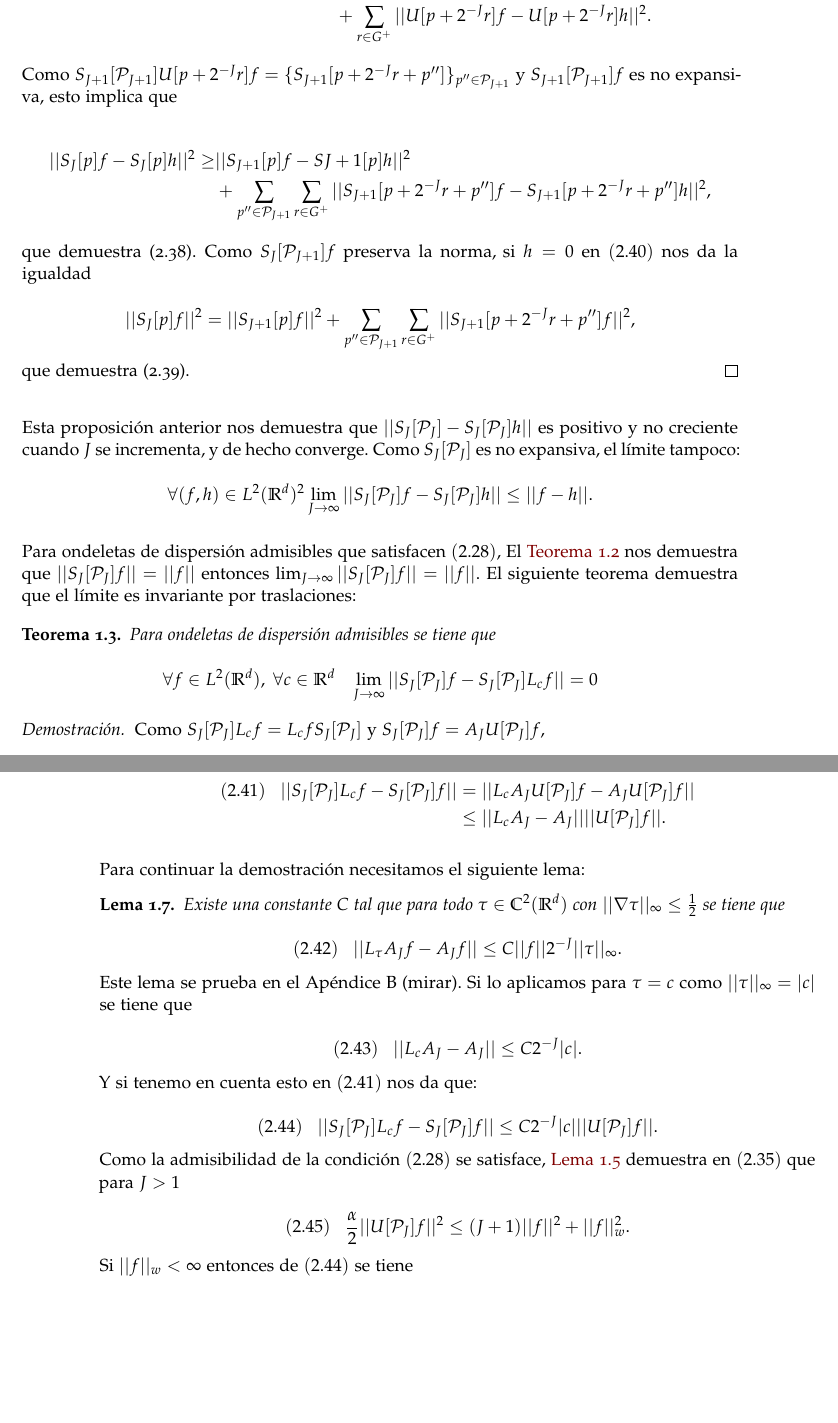
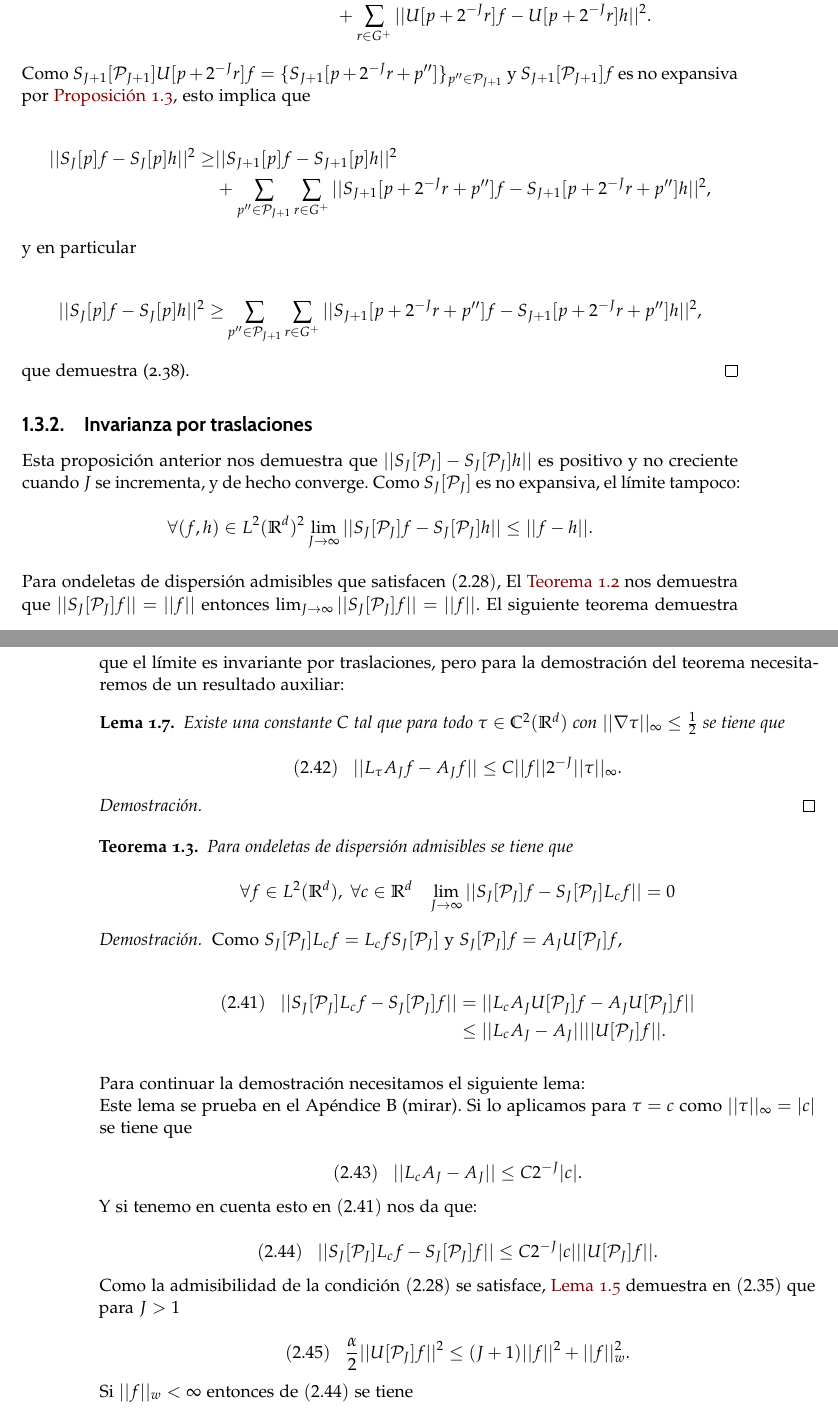
Before and after one commit to alejbormeg/TFG-LandmarkDetectionAndCNNAnalysis, a LaTeX book (Memoria/libro.tex, which reads Memoria/capitulos/capitulo01.tex): two parts of pages 47 and 48 of 61, joined at a grey line, cut so that both start at the same text, the shorter picture padded with empty space. Compiled offline with pdfLaTeX.

Commit message:
Avanzo 1.3

```diff
--- a/Memoria/capitulos/capitulo01.tex
+++ b/Memoria/capitulos/capitulo01.tex
@@ -1222,20 +1223,24 @@ $$||g \ast \phi_{2^{J+1}} ||^2 + \sum_{r\in G^+} || g\ast \psi_{2^{-J}r} ||^2=||
 \end{align*}
 
 
-\noindent Como $S_{J+1}[\mathcal{P}_{J+1}]U[p+2^{-J}r]f=\lbrace S_{J+1} [p+2^{-J}r+p'']\rbrace_{p''\in\mathcal{P}_{J+1}}$  y $S_{J+1}[\mathcal{P}_{J+1}]f$ es no expansiva, esto implica que
+\noindent Como $S_{J+1}[\mathcal{P}_{J+1}]U[p+2^{-J}r]f=\lbrace S_{J+1} [p+2^{-J}r+p'']\rbrace_{p''\in\mathcal{P}_{J+1}}$  y $S_{J+1}[\mathcal{P}_{J+1}]f$ es no expansiva por \autoref{proposicion::NoExpansiva}, esto implica que
 
 \begin{align*}
-    ||S_{J}[p]f - S_J[p]h||^2 \geq & ||S_{J+1}[p]f-S{J+1}[p]h||^2 \\
+    ||S_{J}[p]f - S_J[p]h||^2 \geq & ||S_{J+1}[p]f-S_{J+1}[p]h||^2 \\
     & + \sum_{p''\in \mathcal{P}_{J+1}} \sum_{r\in G^+} || S_{J+1}[p+2^{-J}r+p'']f- S_{J+1}[p+2^{-J}r+p'']h||^2,
 \end{align*}
 
-\noindent que demuestra (2.38). Como $S_{J}[\mathcal{P}_{J+1}]f$ preserva la norma, si $h=0$ en $(2.40)$ nos da la igualdad
+\noindent y en particular
 
-$$||S_J[p]f||^2=||S_{J+1}[p]f||^2 + \sum_{p''\in \mathcal{P}_{J+1}}\sum_{r\in G^+}||S_{J+1}[p+2^{-J}r+p'']f||^2,$$
-\noindent que demuestra (2.39). \qedhere
+\begin{align*}
+  ||S_{J}[p]f - S_J[p]h||^2 \geq & \sum_{p''\in \mathcal{P}_{J+1}} \sum_{r\in G^+} || S_{J+1}[p+2^{-J}r+p'']f- S_{J+1}[p+2^{-J}r+p'']h||^2,
+\end{align*}
+
+\noindent que demuestra (2.38). \qedhere
 \end{proof}
 
-\medskip
+
+\subsection{Invarianza por traslaciones}
 
 \noindent Esta proposición anterior nos demuestra que $||S_J[\mathcal{P}_J]-S_J[\mathcal{P}_J]h||$ es positivo y no creciente cuando $J$ se incrementa, y de hecho converge. Como $S_J[\mathcal{P}_J]$ es no expansiva, el límite tampoco:
 
@@ -1243,7 +1248,17 @@ $$\forall (f,h)\in L^2(\mathbb{R}^d)^2 \lim_{J\rightarrow\infty} ||S_J[\mathcal{
 
 \medskip
 
-\noindent Para ondeletas de dispersión admisibles que satisfacen $(2.28)$, El \autoref{teoremaOndeletasAdmisibles} nos demuestra que $||S_J[\mathcal{P}_J]f||=||f||$ entonces $\lim_{J\rightarrow\infty}||S_J[\mathcal{P}_J]f||=||f||$. El siguiente teorema demuestra que el límite es invariante por traslaciones:
+\noindent Para ondeletas de dispersión admisibles que satisfacen $(2.28)$, El \autoref{teoremaOndeletasAdmisibles} nos demuestra que $||S_J[\mathcal{P}_J]f||=||f||$ entonces $\lim_{J\rightarrow\infty}||S_J[\mathcal{P}_J]f||=||f||$. El siguiente teorema demuestra que el límite es invariante por traslaciones, pero para la demostración del teorema necesitaremos de un resultado auxiliar:
+
+\begin{lema} \label{lema::constante}
+  Existe una constante $C$ tal que para todo $\tau \in \C^2(\mathbb{R}^d)$ con $||\nabla \tau ||_\infty \leq \frac{1}{2}$ se tiene que
+
+  $$(2.42) \;\;\; ||L_\tau A_J f - A_J f|| \leq C ||f||2^{-J}||\tau||_{\infty}.$$
+\end{lema}
+
+\begin{proof}
+
+\end{proof}
 
 \begin{teorema} \label{invarianzaTraslaciones}
 Para ondeletas de dispersión admisibles se tiene que
@@ -1264,11 +1279,7 @@ $$\forall f \in L^2(\mathbb{R}^d), \; \forall c\in \mathbb{R}^d \;\;\; \lim_{J\r
 
 \noindent Para continuar la demostración necesitamos el siguiente lema:
 
-\begin{lema}
-Existe una constante $C$ tal que para todo $\tau \in \C^2(\mathbb{R}^d)$ con $||\nabla \tau ||_\infty \leq \frac{1}{2}$ se tiene que
 
-$$(2.42) \;\;\; ||L_\tau A_J f - A_J f|| \leq C ||f||2^{-J}||\tau||_{\infty}.$$
-\end{lema}
 
 \noindent Este lema se prueba en el Apéndice B (mirar). Si lo aplicamos para $\tau=c$ como $||\tau||_\infty=|c|$ se tiene que
 
```
Also changed, not shown: Memoria/libro.pdf, Memoria/capitulos/capitulo01.tex (15 more changed lines), 6 other files.
